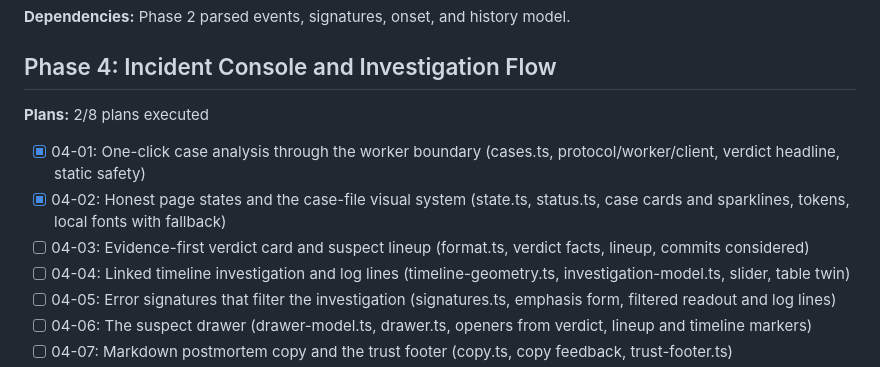
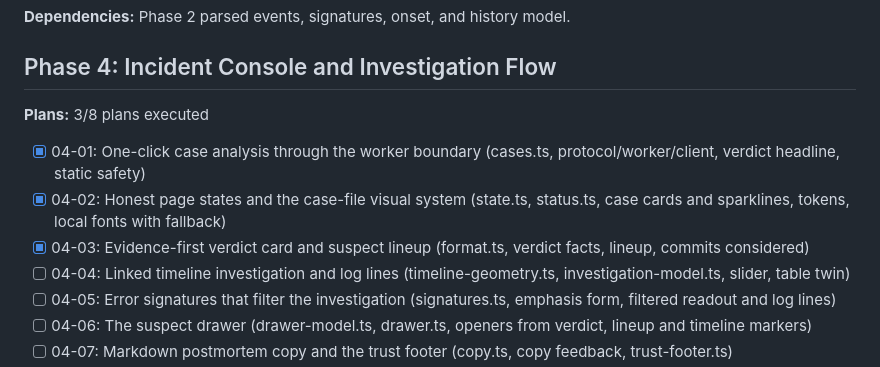
Before and after one commit to Ankesh-10/Culprit, a Markdown page: .planning/ROADMAP.md, the part around the change. Rendered like a GitHub page.

```diff
--- a/.planning/ROADMAP.md
+++ b/.planning/ROADMAP.md
@@ -76,11 +76,11 @@ Culprit is an offline-first, browser-only incident-analysis console. Given a sup
 
 ## Phase 4: Incident Console and Investigation Flow
 
-**Plans:** 2/8 plans executed
+**Plans:** 3/8 plans executed
 
 - [x] 04-01: One-click case analysis through the worker boundary (cases.ts, protocol/worker/client, verdict headline, static safety)
 - [x] 04-02: Honest page states and the case-file visual system (state.ts, status.ts, case cards and sparklines, tokens, local fonts with fallback)
-- [ ] 04-03: Evidence-first verdict card and suspect lineup (format.ts, verdict facts, lineup, commits considered)
+- [x] 04-03: Evidence-first verdict card and suspect lineup (format.ts, verdict facts, lineup, commits considered)
 - [ ] 04-04: Linked timeline investigation and log lines (timeline-geometry.ts, investigation-model.ts, slider, table twin)
 - [ ] 04-05: Error signatures that filter the investigation (signatures.ts, emphasis form, filtered readout and log lines)
 - [ ] 04-06: The suspect drawer (drawer-model.ts, drawer.ts, openers from verdict, lineup and timeline markers)
```
Also changed, not shown: .planning/STATE.md (+8 -6 lines).
